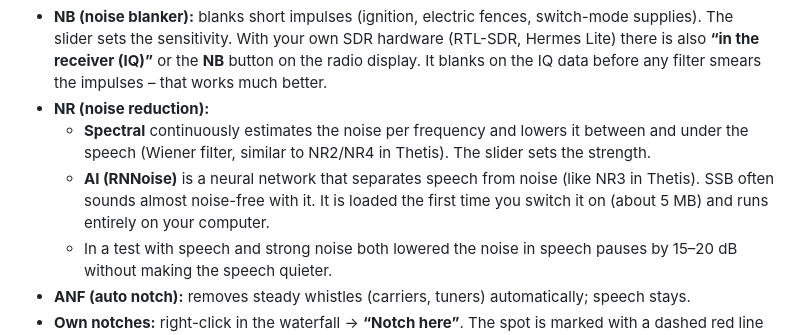
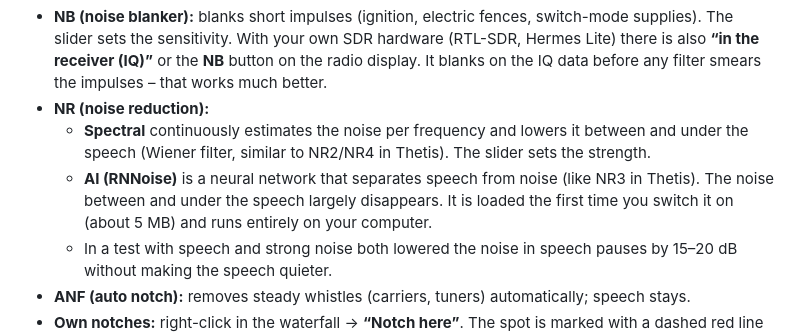
Before and after one commit to djamplifier/wellenwerk, a Markdown page: docs/Manual.md, the part around the change. Drawn GitHub-style.

```diff
--- a/docs/Manual.md
+++ b/docs/Manual.md
@@ -229,7 +229,7 @@ When you move into another segment or tune to a known digital frequency (e.g. FT
 - **NB (noise blanker):** blanks short impulses (ignition, electric fences, switch-mode supplies). The slider sets the sensitivity. With your own SDR hardware (RTL-SDR, Hermes Lite) there is also **“in the receiver (IQ)”** or the **NB** button on the radio display. It blanks on the IQ data before any filter smears the impulses – that works much better.
 - **NR (noise reduction):**
   - **Spectral** continuously estimates the noise per frequency and lowers it between and under the speech (Wiener filter, similar to NR2/NR4 in Thetis). The slider sets the strength.
-  - **AI (RNNoise)** is a neural network that separates speech from noise (like NR3 in Thetis). SSB often sounds almost noise-free with it. It is loaded the first time you switch it on (about 5 MB) and runs entirely on your computer.
+  - **AI (RNNoise)** is a neural network that separates speech from noise (like NR3 in Thetis). The noise between and under the speech largely disappears. It is loaded the first time you switch it on (about 5 MB) and runs entirely on your computer.
   - In a test with speech and strong noise both lowered the noise in speech pauses by 15–20 dB without making the speech quieter.
 - **ANF (auto notch):** removes steady whistles (carriers, tuners) automatically; speech stays.
 - **Own notches:** right-click in the waterfall → **“Notch here”**. The spot is marked with a dashed red line and stays on the same frequency in the band while you tune. Width 40–300 Hz, up to six notches; remove by right-click or in the window.
```
Also changed, not shown: docs/Anleitung.md (+1 -1 lines).
